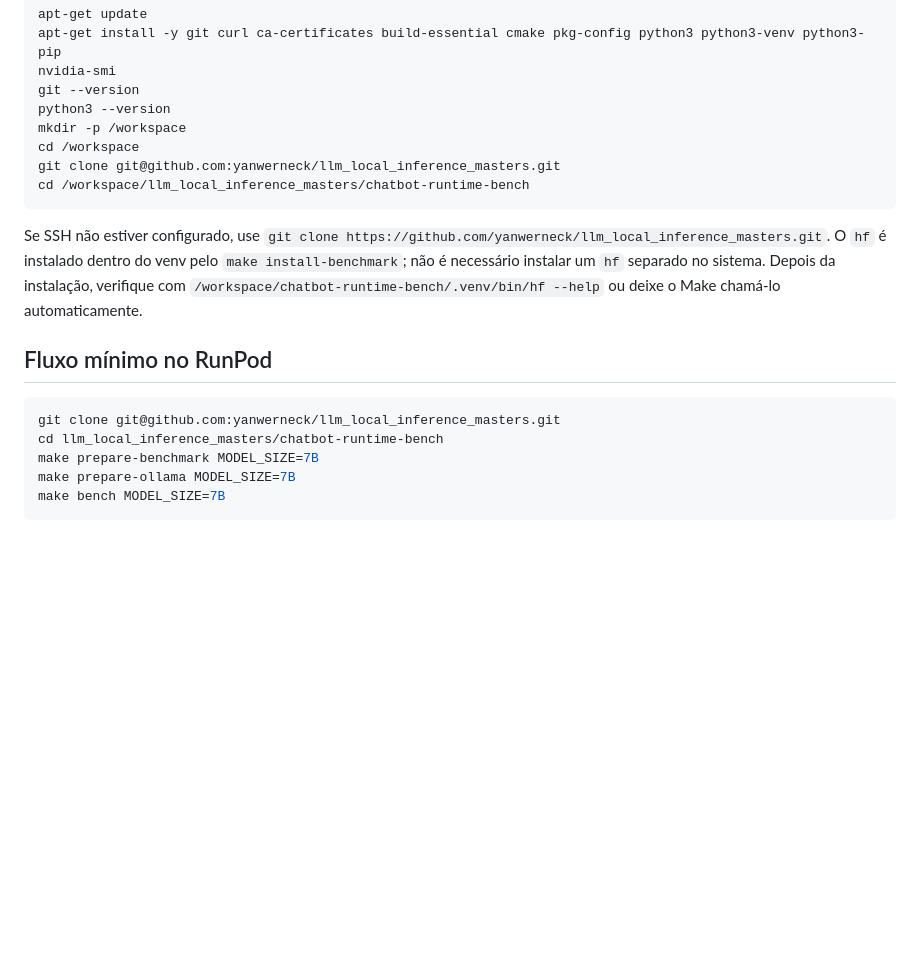
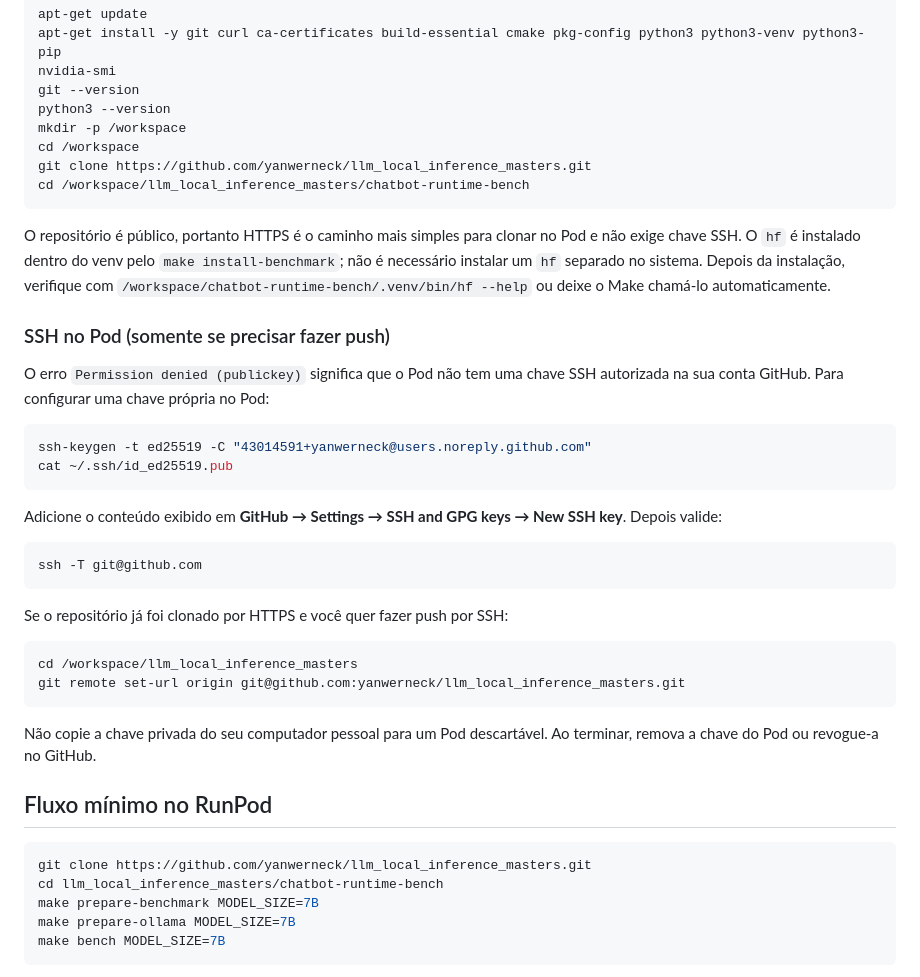
Before and after one commit to yanwerneck/llm_local_inference_masters, a Markdown page: README.md, the part around the change. Drawn GitHub-style; blank space fills up the shorter version.

Commit message:
Document HTTPS clone and Pod SSH setup

````diff
--- a/README.md
+++ b/README.md
@@ -18,16 +18,40 @@ git --version
 python3 --version
 mkdir -p /workspace
 cd /workspace
-git clone git@github.com:yanwerneck/llm_local_inference_masters.git
+git clone https://github.com/yanwerneck/llm_local_inference_masters.git
 cd /workspace/llm_local_inference_masters/chatbot-runtime-bench
 ```
 
-Se SSH não estiver configurado, use `git clone https://github.com/yanwerneck/llm_local_inference_masters.git`. O `hf` é instalado dentro do venv pelo `make install-benchmark`; não é necessário instalar um `hf` separado no sistema. Depois da instalação, verifique com `/workspace/chatbot-runtime-bench/.venv/bin/hf --help` ou deixe o Make chamá-lo automaticamente.
+O repositório é público, portanto HTTPS é o caminho mais simples para clonar no Pod e não exige chave SSH. O `hf` é instalado dentro do venv pelo `make install-benchmark`; não é necessário instalar um `hf` separado no sistema. Depois da instalação, verifique com `/workspace/chatbot-runtime-bench/.venv/bin/hf --help` ou deixe o Make chamá-lo automaticamente.
+
+### SSH no Pod (somente se precisar fazer push)
+
+O erro `Permission denied (publickey)` significa que o Pod não tem uma chave SSH autorizada na sua conta GitHub. Para configurar uma chave própria no Pod:
+
+```bash
+ssh-keygen -t ed25519 -C "43014591+yanwerneck@users.noreply.github.com"
+cat ~/.ssh/id_ed25519.pub
+```
+
+Adicione o conteúdo exibido em **GitHub → Settings → SSH and GPG keys → New SSH key**. Depois valide:
+
+```bash
+ssh -T git@github.com
+```
+
+Se o repositório já foi clonado por HTTPS e você quer fazer push por SSH:
+
+```bash
+cd /workspace/llm_local_inference_masters
+git remote set-url origin git@github.com:yanwerneck/llm_local_inference_masters.git
+```
+
+Não copie a chave privada do seu computador pessoal para um Pod descartável. Ao terminar, remova a chave do Pod ou revogue-a no GitHub.
 
 ## Fluxo mínimo no RunPod
 
 ```bash
-git clone git@github.com:yanwerneck/llm_local_inference_masters.git
+git clone https://github.com/yanwerneck/llm_local_inference_masters.git
 cd llm_local_inference_masters/chatbot-runtime-bench
 make prepare-benchmark MODEL_SIZE=7B
 make prepare-ollama MODEL_SIZE=7B
````
